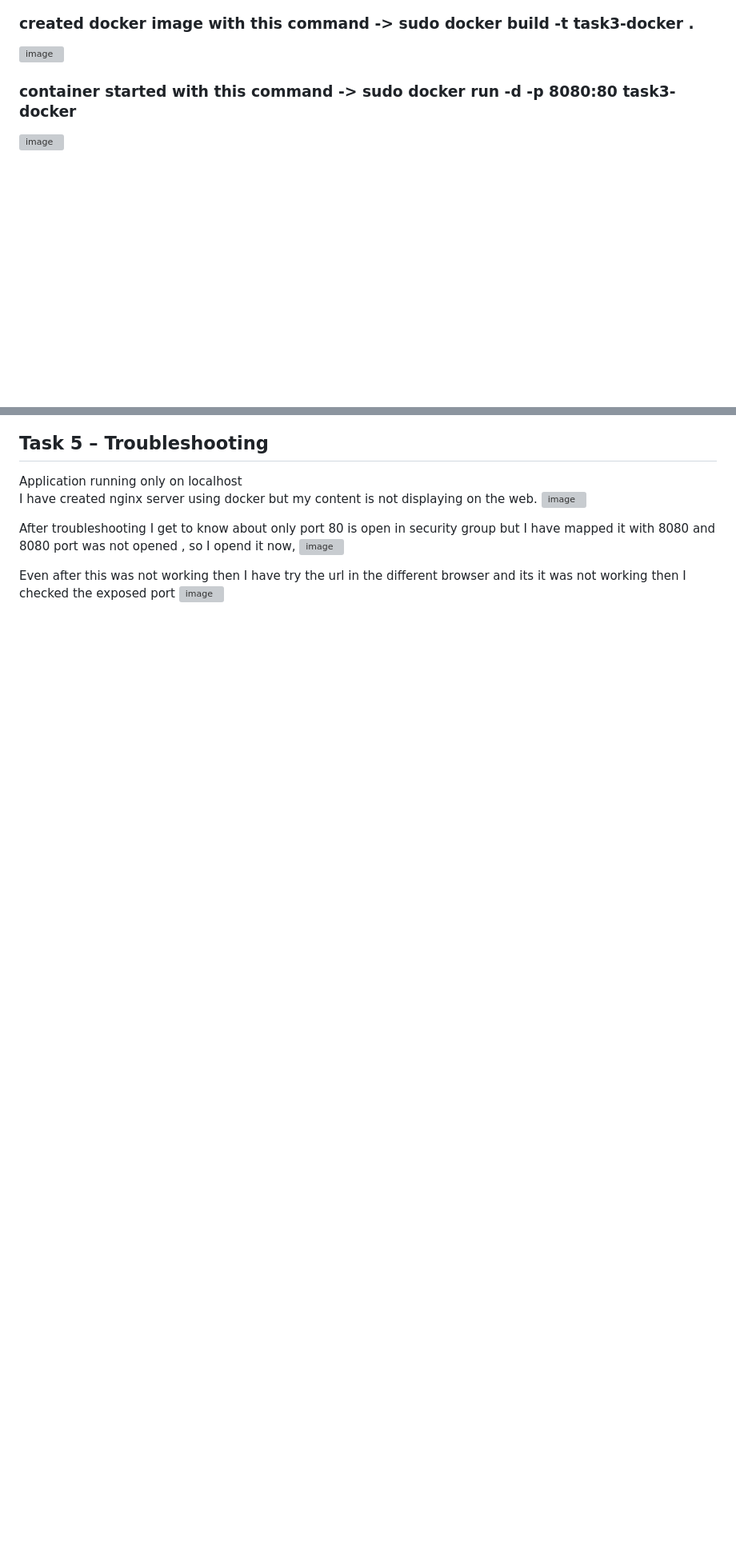
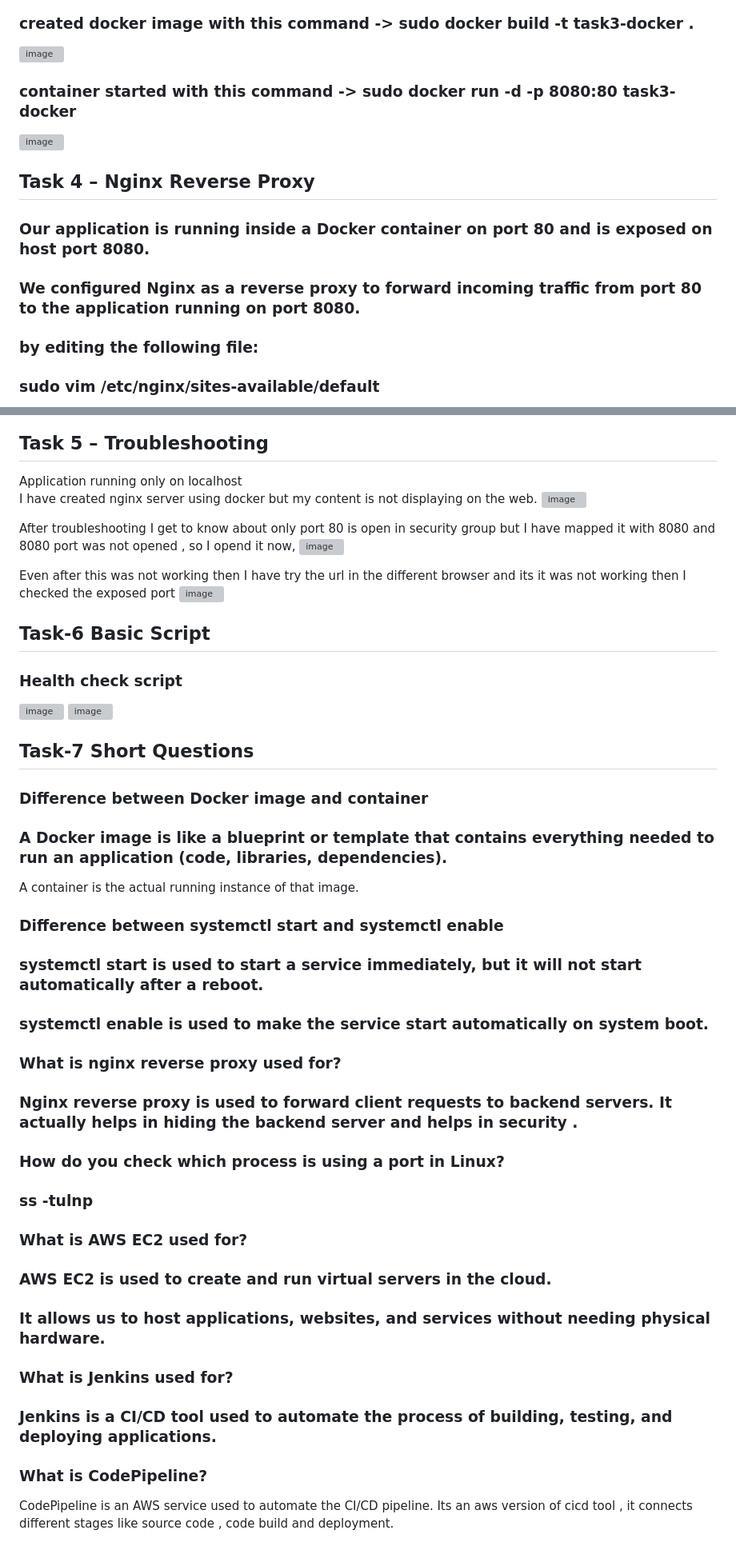
Before and after one commit to pranjalpagaria/devops-intern-assignment-arth, a Markdown page: README.md, 2 parts joined by grey strips. Shown at 80% size. GitHub-like rendering; blank space fills up the shorter version; grey boxes are pictures that could not be loaded.

Commit message:
Task -7 completed

```diff
--- a/README.md
+++ b/README.md
@@ -74,5 +74,10 @@ docker<br>
 <img width="1910" height="954" alt="image" src="https://github.com/user-attachments/assets/6732d796-5070-4a1e-b59e-05111b997c5a" />
 
 
+## Task 4 – Nginx Reverse Proxy
 
+### Our application is running inside a Docker container on port 80 and is exposed on host port 8080.<br>
+### We configured Nginx as a reverse proxy to forward incoming traffic from port 80 to the application running on port 8080.<br>
+### by editing the following file:<br>
+### sudo vim /etc/nginx/sites-available/default
 
@@ -94,3 +98,43 @@ After troubleshooting I get to know about only port 80 is open in security group
 
 Even after this was not working then I have try the url in the different browser and its it was not working then I checked the exposed port
 <img width="1903" height="962" alt="image" src="https://github.com/user-attachments/assets/49935c30-9b9a-4bf2-8639-71cd5829b352" />
+
+
+## Task-6  Basic Script
+### Health check script
+<img width="898" height="757" alt="image" src="https://github.com/user-attachments/assets/58a72d52-2f1f-40c7-bb05-c22e4390b166" />
+<img width="1919" height="964" alt="image" src="https://github.com/user-attachments/assets/feefecf6-7628-46fd-aca5-5130b1687217" />
+
+
+## Task-7 Short Questions
+
+### Difference between Docker image and container
+
+### A Docker image is like a blueprint or template that contains everything needed to run an application (code, libraries, dependencies).
+A container is the actual running instance of that image.
+
+
+### Difference between systemctl start and systemctl enable
+
+### systemctl start is used to start a service immediately, but it will not start automatically after a reboot.
+### systemctl enable is used to make the service start automatically on system boot.
+
+
+### What is nginx reverse proxy used for?
+### Nginx reverse proxy is used to forward client requests to backend servers. It actually helps in hiding the backend server and helps in security .
+
+
+### How do you check which process is using a port in Linux?
+
+### ss -tulnp
+
+
+### What is AWS EC2 used for?
+### AWS EC2 is used to create and run virtual servers in the cloud.
+### It allows us to host applications, websites, and services without needing physical hardware.
+
+### What is Jenkins used for?
+### Jenkins is a CI/CD tool used to automate the process of building, testing, and deploying applications.
+
+### What is CodePipeline?
+CodePipeline is an AWS service used to automate the CI/CD pipeline. Its an aws version of cicd tool , it connects different stages like source code , code build and deployment.
```
Also changed, not shown: other parts of README.md (+3 -4 lines).
